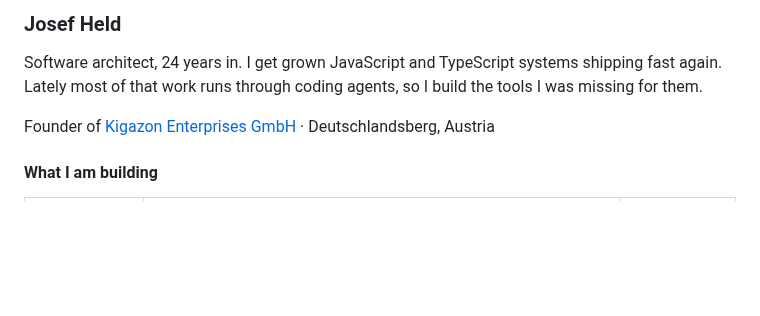
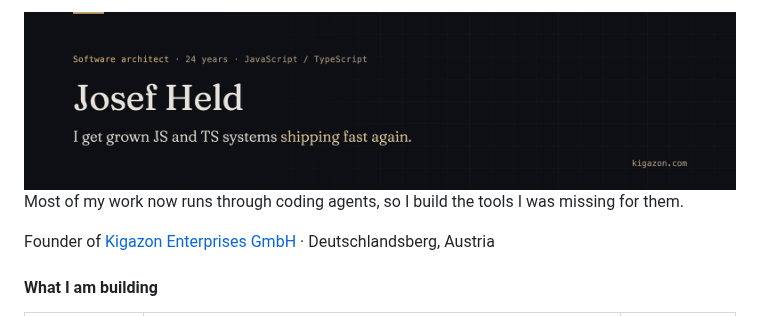
Before and after one commit to josefheld/josefheld, a Markdown page: README.md, the part around the change. GitHub-like rendering; pictures changed too: banner.png (added); blank space fills up the shorter version.

Commit message:
docs: banner instead of text header

```diff
--- a/README.md
+++ b/README.md
@@ -1,7 +1,6 @@
-### Josef Held
+<img src="banner.png" alt="Josef Held, software architect for 24 years. I get grown JavaScript and TypeScript systems shipping fast again." width="100%">
 
-Software architect, 24 years in. I get grown JavaScript and TypeScript systems shipping fast again.
-Lately most of that work runs through coding agents, so I build the tools I was missing for them.
+Most of my work now runs through coding agents, so I build the tools I was missing for them.
 
 Founder of [Kigazon Enterprises GmbH](https://kigazon.com) · Deutschlandsberg, Austria
 
```
